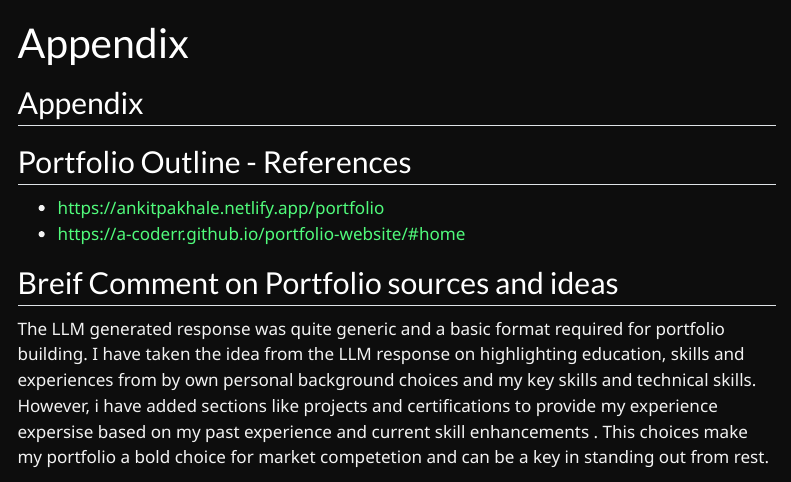
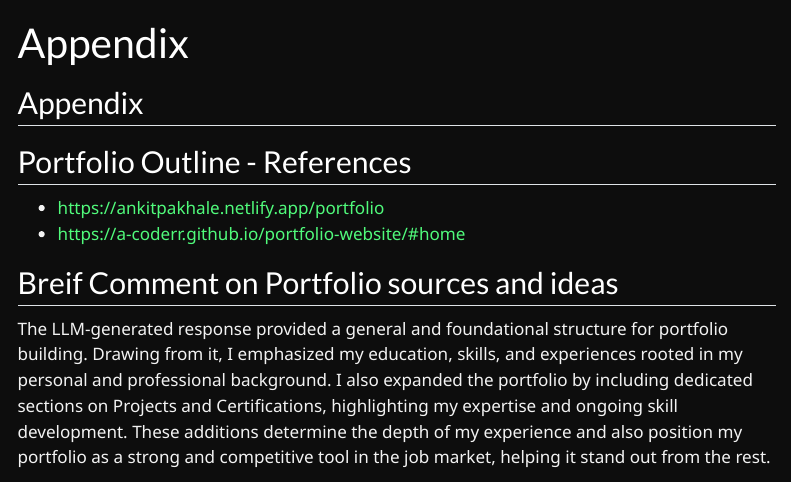
Before and after one commit to Shilpi0786/Portfolio, a Quarto document (Appendix.qmd): the page in a window 1100 px wide, from its top. Rendered offline with R 4.5, knitr and Pandoc in place of Quarto, with nearby package versions; menus at the side of the page are left out.

```diff
--- a/Appendix.qmd
+++ b/Appendix.qmd
@@ -13,8 +13,7 @@
 
 ## Breif Comment on Portfolio sources and ideas
 
-The LLM generated response was quite generic and a basic format required for portfolio building. I have taken the idea from the LLM response on highlighting education, skills and experiences from by own personal background choices and my key skills and technical skills. However, i have added sections like projects and certifications to provide my experience expersise based on my past experience and current skill enhancements . This choices make my portfolio a bold choice for market competetion and can be a key in standing out from rest.
-
+The LLM-generated response provided a general and foundational structure for portfolio building. Drawing from it, I emphasized my education, skills, and experiences rooted in my personal and professional background. I also expanded the portfolio by including dedicated sections on Projects and Certifications, highlighting my expertise and ongoing skill development. These additions determine the depth of my experience and also position my portfolio as a strong and competitive tool in the job market, helping it stand out from the rest.
 
 
 
```
Also changed, not shown: docs/search.json, 1 other file.
